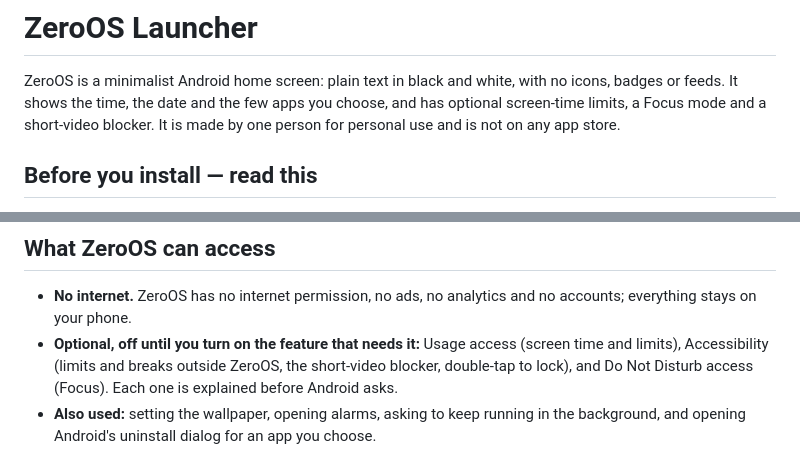
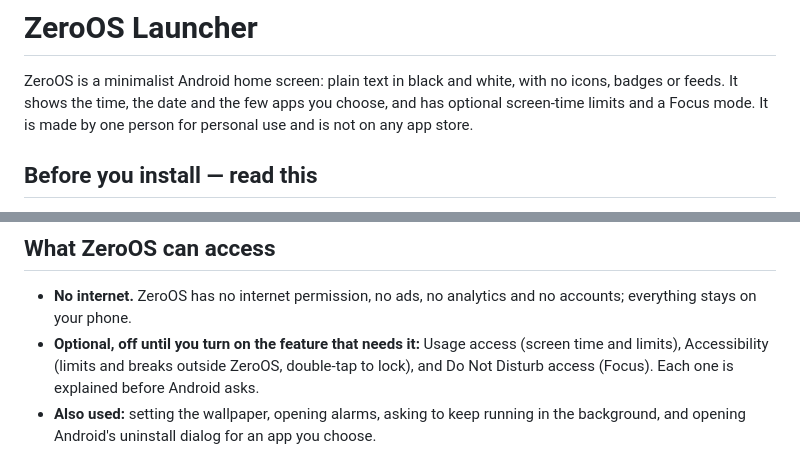
Before and after one commit to iamabhinav-dev/ZeroOS, a Markdown page: README.md, 2 parts joined by grey strips. Rendered like a GitHub page.

Commit message:
docs(readme): release 1.0 has no short-video blocker
The in-app README (F14.8) describes only what this release contains.

Co-Authored-By: Claude Opus 5.5 <noreply@anthropic.com>
Claude-Session: https://claude.ai/code/session_01DAPQikd69ewbK9Nc3itpoc

```diff
--- a/README.md
+++ b/README.md
@@ -2,8 +2,8 @@
 
 <!-- in-app:start -->
 ZeroOS is a minimalist Android home screen: plain text in black and white, with no icons, badges or feeds. It
-shows the time, the date and the few apps you choose, and has optional screen-time limits, a Focus mode and a
-short-video blocker. It is made by one person for personal use and is not on any app store.
+shows the time, the date and the few apps you choose, and has optional screen-time limits and a Focus mode. It is
+made by one person for personal use and is not on any app store.
 
 ## Before you install — read this
 - Read this README, the [LICENSE](LICENSE) and the [third-party notices](THIRD_PARTY_NOTICES.md) first.
@@ -34,7 +34,7 @@ anything goes wrong. If ZeroOS keeps crashing, it starts in a simple safe mode w
 - **No internet.** ZeroOS has no internet permission, no ads, no analytics and no accounts; everything stays on
   your phone.
 - **Optional, off until you turn on the feature that needs it:** Usage access (screen time and limits),
-  Accessibility (limits and breaks outside ZeroOS, the short-video blocker, double-tap to lock), and Do Not
+  Accessibility (limits and breaks outside ZeroOS, double-tap to lock), and Do Not
   Disturb access (Focus). Each one is explained before Android asks.
 - **Also used:** setting the wallpaper, opening alarms, asking to keep running in the background, and opening
   Android's uninstall dialog for an app you choose.
```
